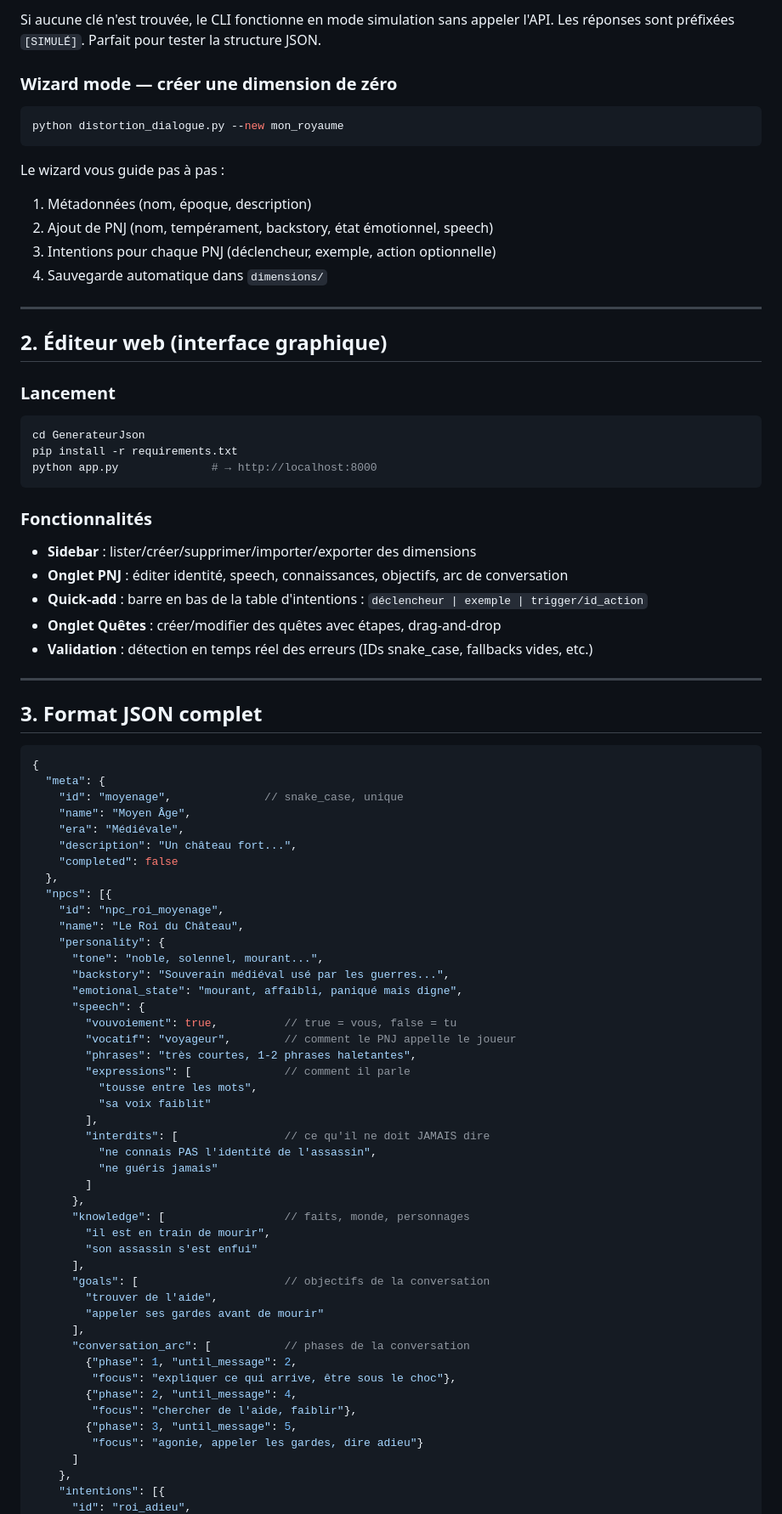
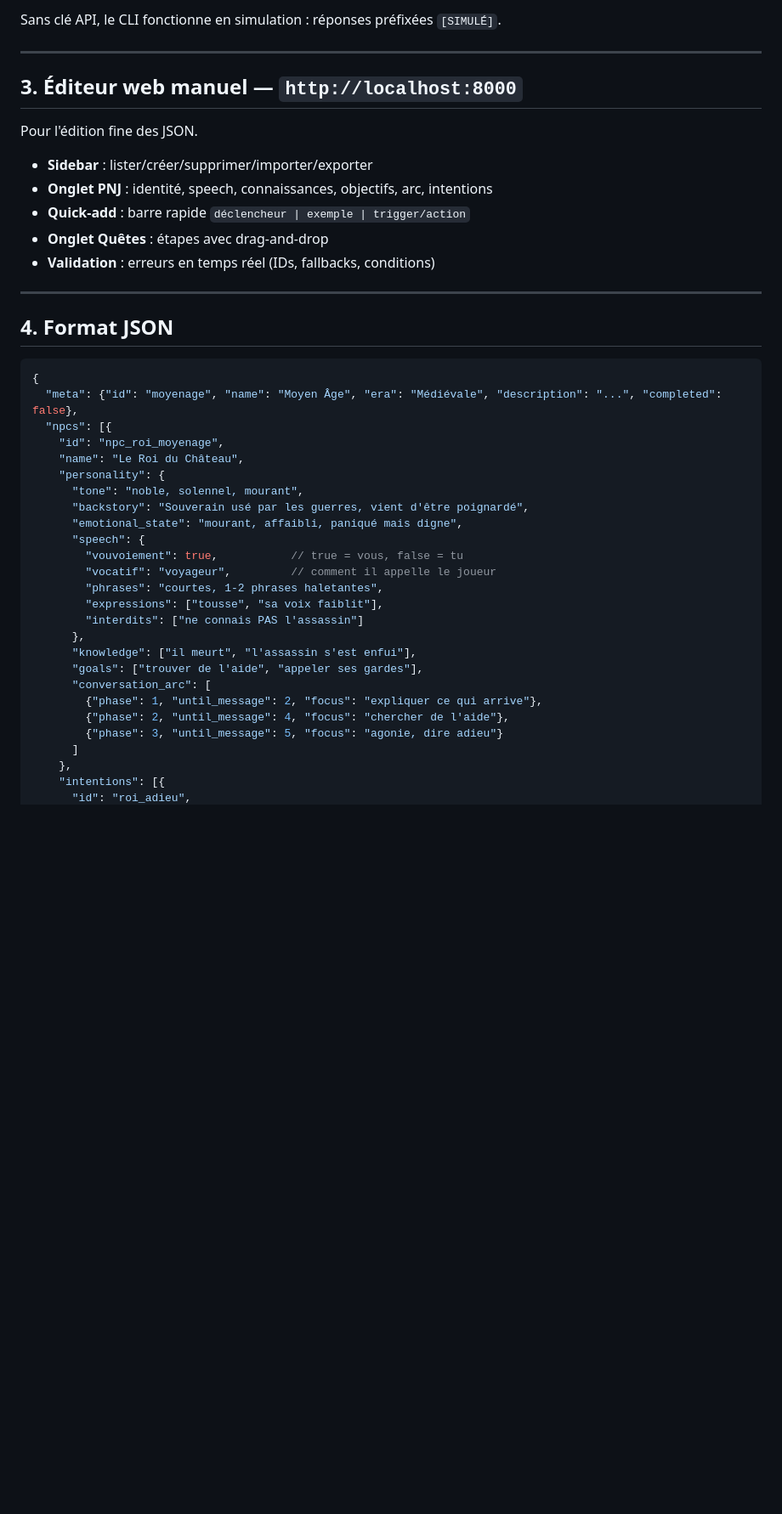
Before and after one commit to mbennab/Distortion, a Markdown page: GenerateurJson/TUTO.md, the part around one of its changes. Shown at 85% size. Drawn GitHub-style; blank space fills up the shorter version.

````diff
--- a/GenerateurJson/TUTO.md
+++ b/GenerateurJson/TUTO.md
@@ -99,86 +135,45 @@ python distortion_dialogue.py dimensions/dimension_nuclear.json
 
-Si aucune clé n'est trouvée, le CLI fonctionne en mode simulation sans appeler l'API. Les réponses sont préfixées `[SIMULÉ]`. Parfait pour tester la structure JSON.
-
-### Wizard mode — créer une dimension de zéro
-
-```bash
-python distortion_dialogue.py --new mon_royaume
-```
-
-Le wizard vous guide pas à pas :
-1. Métadonnées (nom, époque, description)
-2. Ajout de PNJ (nom, tempérament, backstory, état émotionnel, speech)
-3. Intentions pour chaque PNJ (déclencheur, exemple, action optionnelle)
-4. Sauvegarde automatique dans `dimensions/`
+Sans clé API, le CLI fonctionne en simulation : réponses préfixées `[SIMULÉ]`.
 
 ---
 
-## 2. Éditeur web (interface graphique)
+## 3. Éditeur web manuel — `http://localhost:8000`
 
-### Lancement
+Pour l'édition fine des JSON.
 
-```bash
-cd GenerateurJson
-pip install -r requirements.txt
-python app.py              # → http://localhost:8000
-```
-
-### Fonctionnalités
-
-- **Sidebar** : lister/créer/supprimer/importer/exporter des dimensions
-- **Onglet PNJ** : éditer identité, speech, connaissances, objectifs, arc de conversation
-- **Quick-add** : barre en bas de la table d'intentions : `déclencheur | exemple | trigger/id_action`
-- **Onglet Quêtes** : créer/modifier des quêtes avec étapes, drag-and-drop
-- **Validation** : détection en temps réel des erreurs (IDs snake_case, fallbacks vides, etc.)
+- **Sidebar** : lister/créer/supprimer/importer/exporter
+- **Onglet PNJ** : identité, speech, connaissances, objectifs, arc, intentions
+- **Quick-add** : barre rapide `déclencheur | exemple | trigger/action`
+- **Onglet Quêtes** : étapes avec drag-and-drop
+- **Validation** : erreurs en temps réel (IDs, fallbacks, conditions)
 
 ---
 
-## 3. Format JSON complet
+## 4. Format JSON
 
 ```jsonc
 {
-  "meta": {
-    "id": "moyenage",              // snake_case, unique
-    "name": "Moyen Âge",
-    "era": "Médiévale",
-    "description": "Un château fort...",
-    "completed": false
-  },
+  "meta": {"id": "moyenage", "name": "Moyen Âge", "era": "Médiévale", "description": "...", "completed": false},
   "npcs": [{
     "id": "npc_roi_moyenage",
     "name": "Le Roi du Château",
     "personality": {
-      "tone": "noble, solennel, mourant...",
-      "backstory": "Souverain médiéval usé par les guerres...",
+      "tone": "noble, solennel, mourant",
+      "backstory": "Souverain usé par les guerres, vient d'être poignardé",
       "emotional_state": "mourant, affaibli, paniqué mais digne",
       "speech": {
-        "vouvoiement": true,          // true = vous, false = tu
-        "vocatif": "voyageur",        // comment le PNJ appelle le joueur
-        "phrases": "très courtes, 1-2 phrases haletantes",
-        "expressions": [              // comment il parle
-          "tousse entre les mots",
-          "sa voix faiblit"
-        ],
-        "interdits": [                // ce qu'il ne doit JAMAIS dire
-          "ne connais PAS l'identité de l'assassin",
-          "ne guéris jamais"
-        ]
+        "vouvoiement": true,           // true = vous, false = tu
+        "vocatif": "voyageur",         // comment il appelle le joueur
+        "phrases": "courtes, 1-2 phrases haletantes",
+        "expressions": ["tousse", "sa voix faiblit"],
+        "interdits": ["ne connais PAS l'assassin"]
       },
-      "knowledge": [                  // faits, monde, personnages
-        "il est en train de mourir",
-        "son assassin s'est enfui"
-      ],
-      "goals": [                      // objectifs de la conversation
-        "trouver de l'aide",
-        "appeler ses gardes avant de mourir"
-      ],
-      "conversation_arc": [           // phases de la conversation
-        {"phase": 1, "until_message": 2,
-         "focus": "expliquer ce qui arrive, être sous le choc"},
-        {"phase": 2, "until_message": 4,
-         "focus": "chercher de l'aide, faiblir"},
-        {"phase": 3, "until_message": 5,
-         "focus": "agonie, appeler les gardes, dire adieu"}
+      "knowledge": ["il meurt", "l'assassin s'est enfui"],
+      "goals": ["trouver de l'aide", "appeler ses gardes"],
+      "conversation_arc": [
+        {"phase": 1, "until_message": 2, "focus": "expliquer ce qui arrive"},
+        {"phase": 2, "until_message": 4, "focus": "chercher de l'aide"},
+        {"phase": 3, "until_message": 5, "focus": "agonie, dire adieu"}
       ]
     },
     "intentions": [{
````
Also changed, not shown: other parts of GenerateurJson/TUTO.md (+126 -163 lines).
